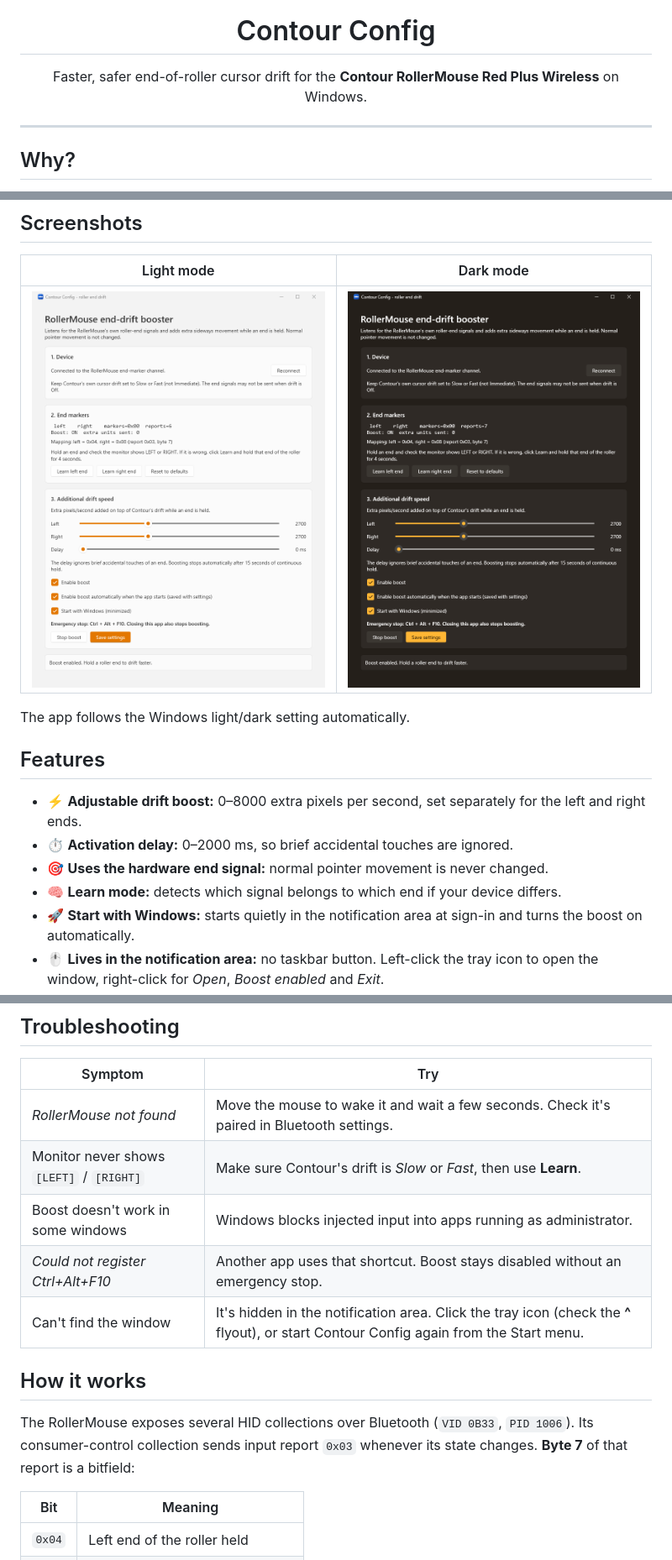
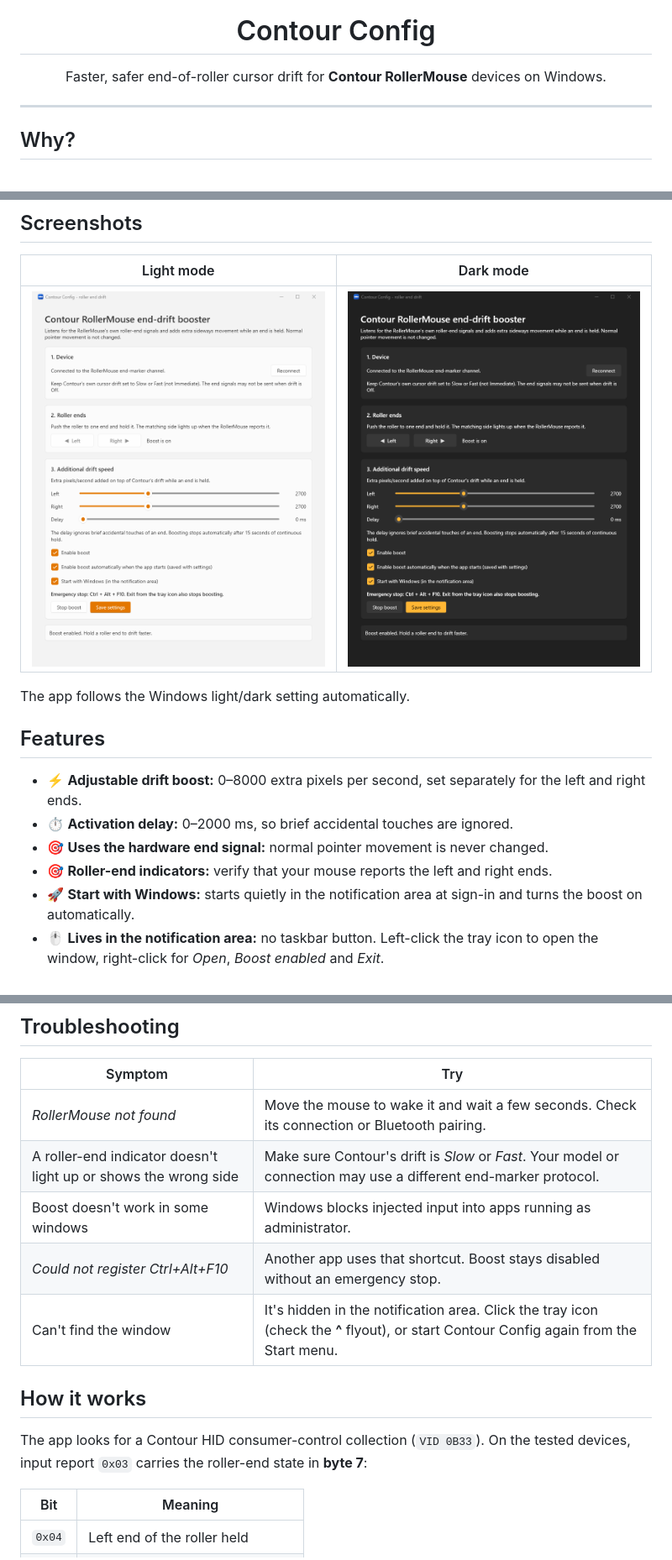
Before and after one commit to pfjordside/contour-config, a Markdown page: README.md, 3 parts joined by grey strips. Shown at 84% size. GitHub-like rendering; pictures changed too: docs/images/dark-mode.png, docs/images/light-mode.png.

Commit message:
Refactor MainWindow and remove unused MarkerLearner components
Update README and adjust MainWindow layout.
Remove MarkerLearner and its tests as they are no longer needed.

```diff
--- a/README.md
+++ b/README.md
@@ -5,7 +5,7 @@
 <h1 align="center">Contour Config</h1>
 
 <p align="center">
-  Faster, safer end-of-roller cursor drift for the <b>Contour RollerMouse Red Plus Wireless</b> on Windows.
+  Faster, safer end-of-roller cursor drift for <b>Contour RollerMouse</b> devices on Windows.
 </p>
 
 ---
@@ -35,7 +35,7 @@ The app follows the Windows light/dark setting automatically.
 - ⚡ **Adjustable drift boost:** 0–8000 extra pixels per second, set separately for the left and right ends.
 - ⏱️ **Activation delay:** 0–2000 ms, so brief accidental touches are ignored.
 - 🎯 **Uses the hardware end signal:** normal pointer movement is never changed.
-- 🧠 **Learn mode:** detects which signal belongs to which end if your device differs.
+- 🎯 **Roller-end indicators:** verify that your mouse reports the left and right ends.
 - 🚀 **Start with Windows:** starts quietly in the notification area at sign-in and turns the boost on automatically.
 - 🖱️ **Lives in the notification area:** no taskbar button. Left-click the tray icon to open the window, right-click for *Open*, *Boost enabled* and *Exit*.
 - 🔌 **Auto-reconnect:** handles the mouse sleeping, Bluetooth reconnects, lock/unlock and sleep/resume.
@@ -109,15 +108,15 @@ Press <kbd>Ctrl</kbd>+<kbd>Alt</kbd>+<kbd>F10</kbd>, click **Stop boost**, untic
 
 | Symptom                                    | Try                                                                                   |
 |--------------------------------------------|---------------------------------------------------------------------------------------|
-| *RollerMouse not found*                    | Move the mouse to wake it and wait a few seconds. Check it's paired in Bluetooth settings. |
-| Monitor never shows `[LEFT]` / `[RIGHT]`   | Make sure Contour's drift is *Slow* or *Fast*, then use **Learn**.                    |
+| *RollerMouse not found*                    | Move the mouse to wake it and wait a few seconds. Check its connection or Bluetooth pairing. |
+| A roller-end indicator doesn't light up or shows the wrong side | Make sure Contour's drift is *Slow* or *Fast*. Your model or connection may use a different end-marker protocol. |
 | Boost doesn't work in some windows         | Windows blocks injected input into apps running as administrator.                     |
 | *Could not register Ctrl+Alt+F10*          | Another app uses that shortcut. Boost stays disabled without an emergency stop.        |
 | Can't find the window                      | It's hidden in the notification area. Click the tray icon (check the **^** flyout), or start Contour Config again from the Start menu. |
 
 ## How it works
 
-The RollerMouse exposes several HID collections over Bluetooth (`VID 0B33`, `PID 1006`). Its consumer-control collection sends input report `0x03` whenever its state changes. **Byte 7** of that report is a bitfield:
+The app looks for a Contour HID consumer-control collection (`VID 0B33`). On the tested devices, input report `0x03` carries the roller-end state in **byte 7**:
 
 | Bit    | Meaning                     |
 |--------|-----------------------------|
```
Also changed, not shown: other parts of README.md (+4 -4 lines), 4 other files.
